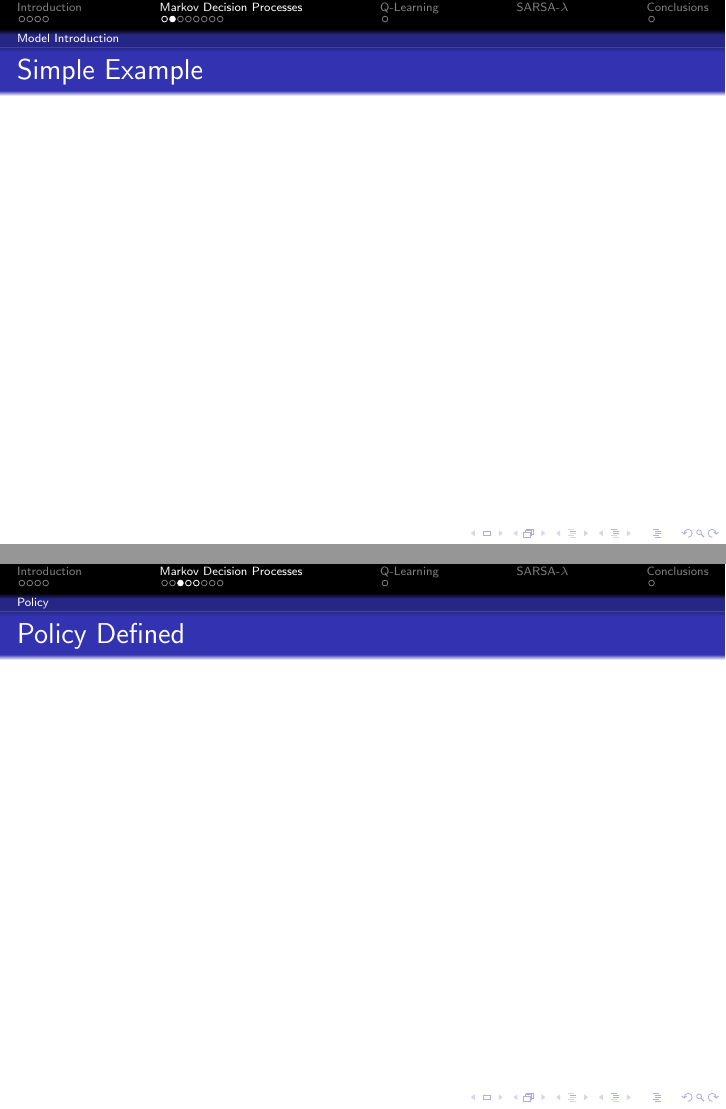
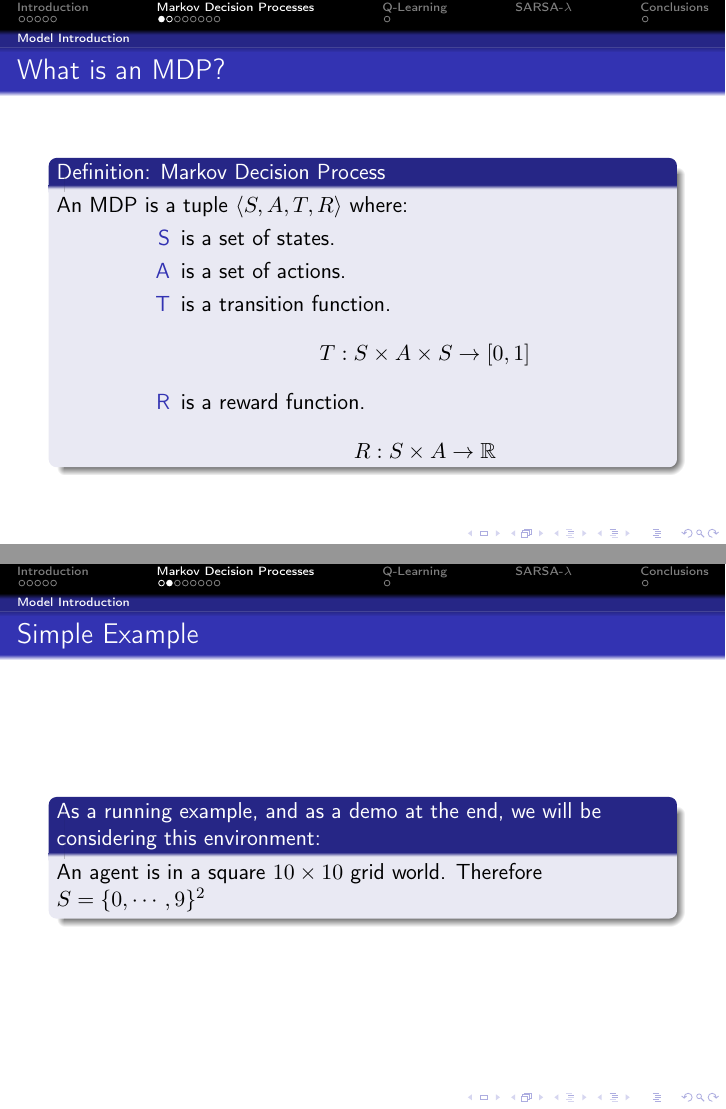
Before and after one commit to jbryan/reinforcement-learning-presentation, LaTeX slides (presentation.tex): pages 7 and 8 of 15 before the commit and pages 7 and 8 of 16 after it, joined at a grey line. Compiled offline with pdfLaTeX.

Commit message:
more work...

```diff
--- a/presentation.tex
+++ b/presentation.tex
@@ -123,18 +148,49 @@
 
 \subsection{Model Introduction}
 
+A Markov Decision Process describes a system in which an agent exists
+in a state $s_t \in S$ at time $t$.  In each state, the agent must choose
+an action $a_t \in A$.  After choosing an action, the agent will
+transition from $s_t$ to $s_{t+1}$ according to a probability
+distribution $T(s_t, a_t, s_{t+1}) = P(s_{t+1} | s_t, a_t)$.
+
 \begin{frame}
 	\frametitle{What is an MDP?}
+	\begin{block}{Definition: Markov Decision Process}
+		An MDP is a tuple $\langle S, A, T, R \rangle$ where:
+		\begin{description}
+			\item[S] is a set of states.
+			\item[A] is a set of actions.
+			\item[T] is a transition function.
+				\[ T: S\times A\times S \rightarrow [0,1] \]
+			\item[R] is a reward function.
+				\[ R: S\times A \rightarrow \mathbb{R} \]
+		\end{description}
+	\end{block}
 \end{frame}
 
 \begin{frame}
 	\frametitle{Simple Example}
+	\begin{block}{ As a running example, and as a demo at the end, we
+		will be considering this environment:}
+		An agent is in a square $10\times 10$ grid world.  Therefore $S =
+		\{0,\cdots,9\}^2$
+	\end{block}
 \end{frame}
 
 \subsection{Policy}
 
+The policy is a mapping from states to actions (or occasionally
+probability distributions over actions).  This is a complete
+prescription of how the agent should interact in an environment.
+Finding an optimal policy will be the learning task.
+
 \begin{frame}
 	\frametitle{Policy Defined}
+	\begin{block}{Definition: Policy}
+		A policy $\pi$ is a mapping from states to actions.
+		\[ \pi: S \rightarrow A \]
+	\end{block}
 \end{frame}
 
 \begin{frame}
```
Also changed, not shown: presentation.tex (26 more changed lines).
